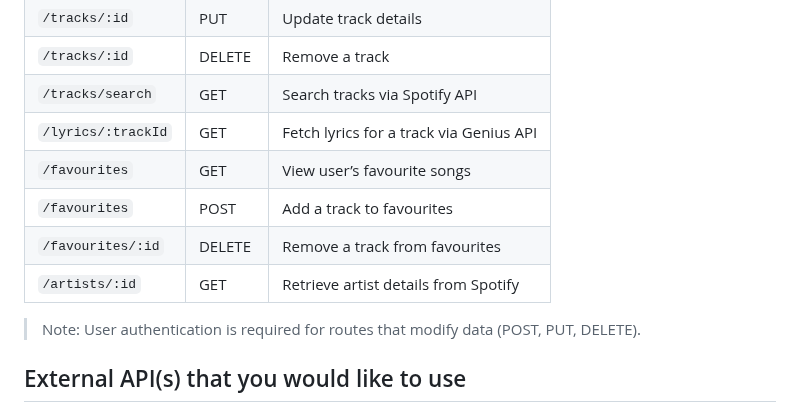
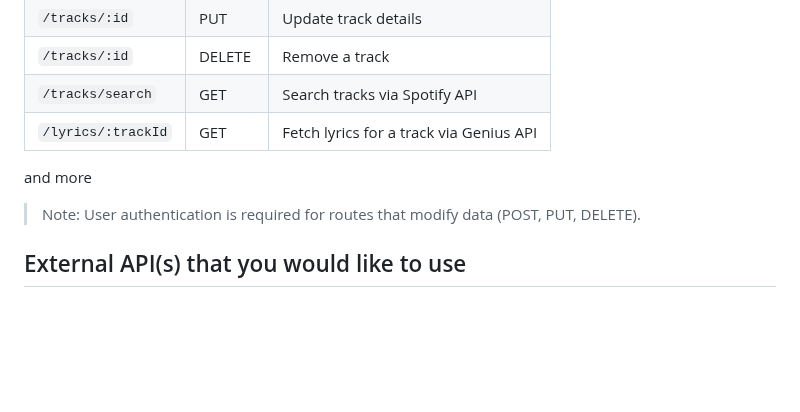
Before and after one commit to Random-Dummy/Edrick_Project1, a Markdown page: README.md, the part around the change. GitHub-like rendering; blank space fills up the shorter version.

```diff
--- a/README.md
+++ b/README.md
@@ -42,10 +42,7 @@ Write down clearly what are the things the user can perform with your web applic
 | `/tracks/:id` | DELETE | Remove a track |
 | `/tracks/search` | GET | Search tracks via Spotify API |
 | `/lyrics/:trackId` | GET | Fetch lyrics for a track via Genius API |
-| `/favourites` | GET | View user’s favourite songs |
-| `/favourites` | POST | Add a track to favourites |
-| `/favourites/:id` | DELETE | Remove a track from favourites |
-| `/artists/:id` | GET | Retrieve artist details from Spotify |
+and more
 
 > Note: User authentication is required for routes that modify data (POST, PUT, DELETE).
 
```
